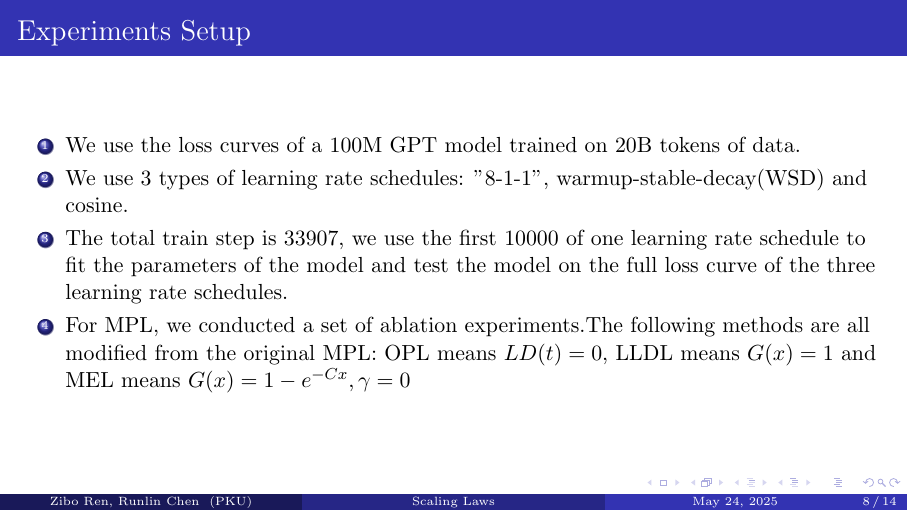
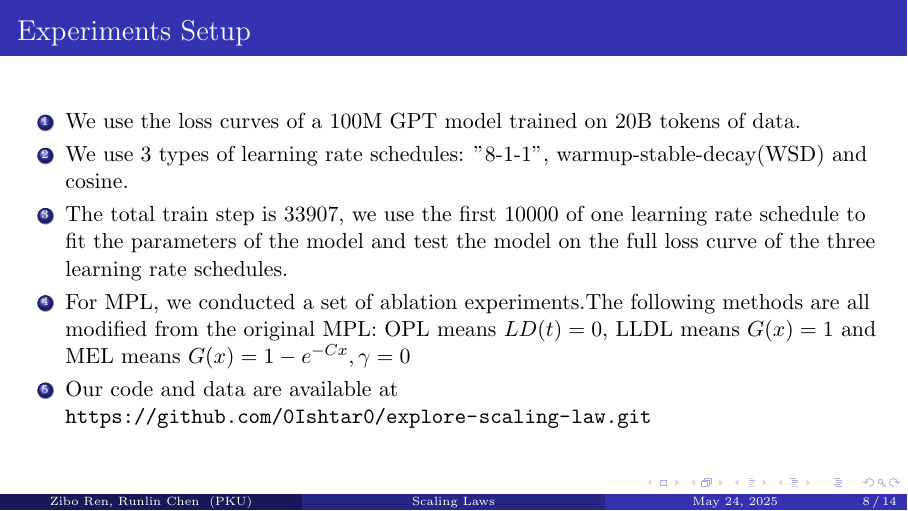
Before and after one commit to 0Ishtar0/explore-scaling-law, LaTeX slides (report/report.tex): page 8 of 14. Compiled offline with pdfLaTeX.

Commit message:
[feat] add github link

```diff
--- a/report/report.tex
+++ b/report/report.tex
@@ -155,6 +155,7 @@
             the three learning rate schedules.
             \item For MPL, we conducted a set of ablation experiments.The following methods are all
             modified from the original MPL: OPL means $LD(t)=0$, LLDL means $G(x)=1$ and MEL means $G(x) = 1-e^{-Cx},\gamma = 0$
+            \item Our code and data are available at \url{https://github.com/0Ishtar0/explore-scaling-law.git}
         \end{enumerate}
     \end{frame}
 
```
